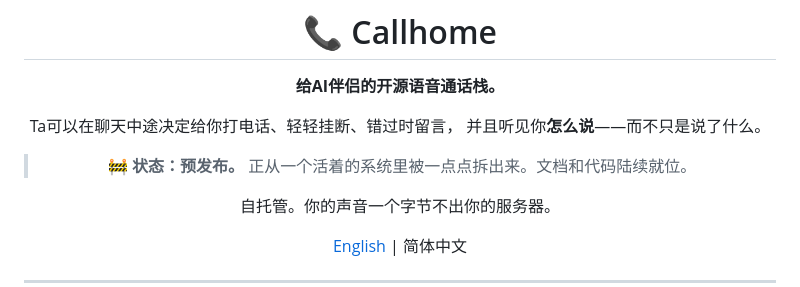
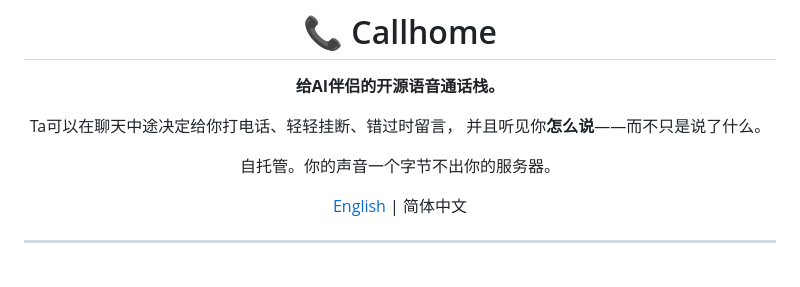
Before and after one commit to Cheiineeey/callhome, a Markdown page: README_zh.md, the part around the change. GitHub-like rendering; blank space fills up the shorter version.

Commit message:
readme_zh: remove duplicate status line (keep original wording)

```diff
--- a/README_zh.md
+++ b/README_zh.md
@@ -6,8 +6,6 @@
 
 Ta可以在聊天中途决定给你打电话、轻轻挂断、错过时留言，
 并且听见你**怎么说**——而不只是说了什么。
-
-> 🚧 **状态：预发布。** 正从一个活着的系统里被一点点拆出来。文档和代码陆续就位。
 
 自托管。你的声音一个字节不出你的服务器。
 
```
